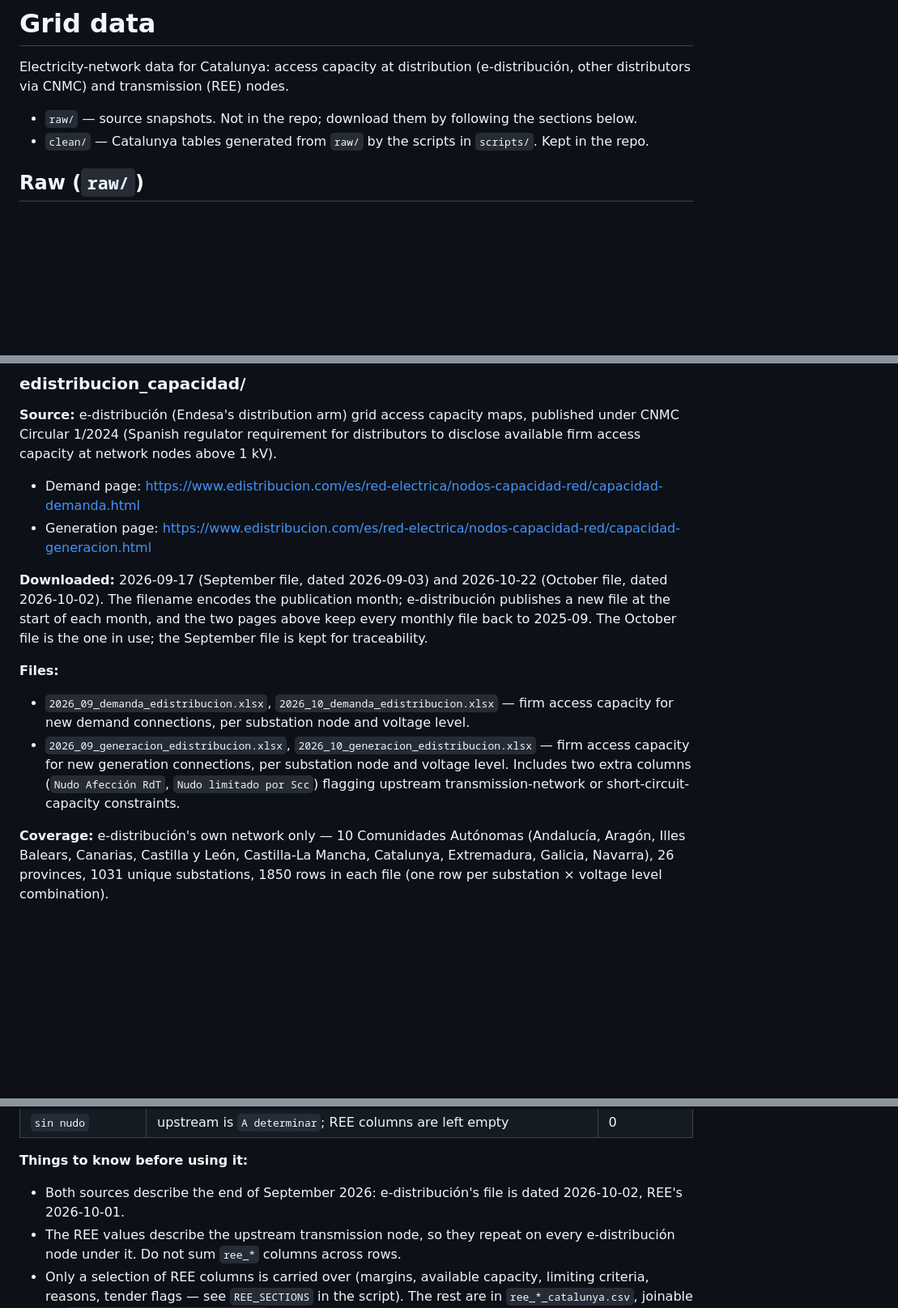
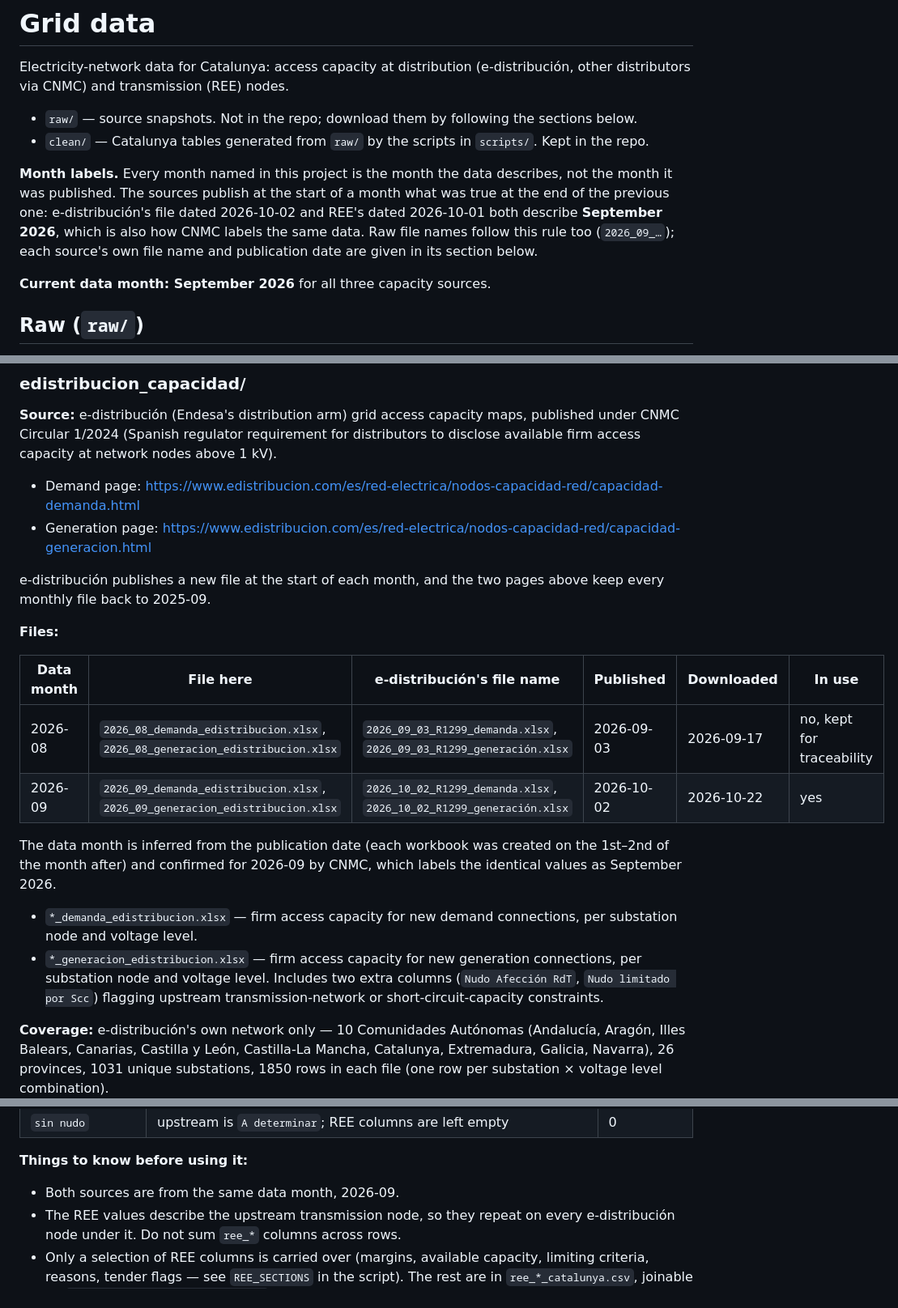
Before and after one commit to hhw2002/data-driven-challenge-project, a Markdown page: data/grid/README.md, 3 parts joined by grey strips. Shown at 81% size. Drawn GitHub-style; blank space fills up the shorter version.

```diff
--- a/data/grid/README.md
+++ b/data/grid/README.md
@@ -4,6 +4,10 @@ Electricity-network data for Catalunya: access capacity at distribution (e-distr
 
 - `raw/` — source snapshots. Not in the repo; download them by following the sections below.
 - `clean/` — Catalunya tables generated from `raw/` by the scripts in `scripts/`. Kept in the repo.
+
+**Month labels.** Every month named in this project is the month the data describes, not the month it was published. The sources publish at the start of a month what was true at the end of the previous one: e-distribución's file dated 2026-10-02 and REE's dated 2026-10-01 both describe **September 2026**, which is also how CNMC labels the same data. Raw file names follow this rule too (`2026_09_…`); each source's own file name and publication date are given in its section below.
+
+**Current data month: September 2026** for all three capacity sources.
 
 ## Raw (`raw/`)
 
@@ -16,11 +20,19 @@ Immutable source snapshots. Do not edit these files in place — if a correction
 - Demand page: https://www.edistribucion.com/es/red-electrica/nodos-capacidad-red/capacidad-demanda.html
 - Generation page: https://www.edistribucion.com/es/red-electrica/nodos-capacidad-red/capacidad-generacion.html
 
-**Downloaded:** 2026-09-17 (September file, dated 2026-09-03) and 2026-10-22 (October file, dated 2026-10-02). The filename encodes the publication month; e-distribución publishes a new file at the start of each month, and the two pages above keep every monthly file back to 2025-09. The October file is the one in use; the September file is kept for traceability.
+e-distribución publishes a new file at the start of each month, and the two pages above keep every monthly file back to 2025-09.
 
 **Files:**
-- `2026_09_demanda_edistribucion.xlsx`, `2026_10_demanda_edistribucion.xlsx` — firm access capacity for new demand connections, per substation node and voltage level.
-- `2026_09_generacion_edistribucion.xlsx`, `2026_10_generacion_edistribucion.xlsx` — firm access capacity for new generation connections, per substation node and voltage level. Includes two extra columns (`Nudo Afección RdT`, `Nudo limitado por Scc`) flagging upstream transmission-network or short-circuit-capacity constraints.
+
+| Data month | File here | e-distribución's file name | Published | Downloaded | In use |
+|---|---|---|---|---|---|
+| 2026-08 | `2026_08_demanda_edistribucion.xlsx`, `2026_08_generacion_edistribucion.xlsx` | `2026_09_03_R1299_demanda.xlsx`, `2026_09_03_R1299_generación.xlsx` | 2026-09-03 | 2026-09-17 | no, kept for traceability |
+| 2026-09 | `2026_09_demanda_edistribucion.xlsx`, `2026_09_generacion_edistribucion.xlsx` | `2026_10_02_R1299_demanda.xlsx`, `2026_10_02_R1299_generación.xlsx` | 2026-10-02 | 2026-10-22 | yes |
+
+The data month is inferred from the publication date (each workbook was created on the 1st–2nd of the month after) and confirmed for 2026-09 by CNMC, which labels the identical values as September 2026.
+
+- `*_demanda_edistribucion.xlsx` — firm access capacity for new demand connections, per substation node and voltage level.
+- `*_generacion_edistribucion.xlsx` — firm access capacity for new generation connections, per substation node and voltage level. Includes two extra columns (`Nudo Afección RdT`, `Nudo limitado por Scc`) flagging upstream transmission-network or short-circuit-capacity constraints.
 
 **Coverage:** e-distribución's own network only — 10 Comunidades Autónomas (Andalucía, Aragón, Illes Balears, Canarias, Castilla y León, Castilla-La Mancha, Catalunya, Extremadura, Galicia, Navarra), 26 provinces, 1031 unique substations, 1850 rows in each file (one row per substation × voltage level combination).
 
@@ -124,7 +136,7 @@ The one unprefixed column, `enlace_ree`, is added by the script and says how the
 | `sin nudo` | upstream is `A determinar`; REE columns are left empty | 0 |
 
 **Things to know before using it:**
-- Both sources describe the end of September 2026: e-distribución's file is dated 2026-10-02, REE's 2026-10-01.
+- Both sources are from the same data month, 2026-09.
 - The REE values describe the upstream transmission node, so they repeat on every e-distribución node under it. Do not sum `ree_*` columns across rows.
 - Only a selection of REE columns is carried over (margins, available capacity, limiting criteria, reasons, tender flags — see `REE_SECTIONS` in the script). The rest are in `ree_*_catalunya.csv`, joinable on `ree | Nombre y tensión del nudo`.
 - REE nodes that no e-distribución node points to are not in this table: 44 of 117 in Cataluña. Almost all of these have no connection positions towards the distribution network in REE's own data (41 of the 44).
```
Also changed, not shown: other parts of data/grid/README.md (+26 -15 lines), README.md (+7 -7 lines).
